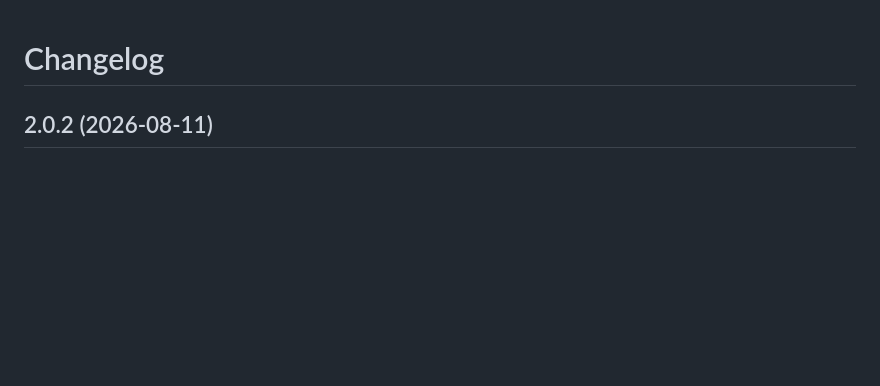
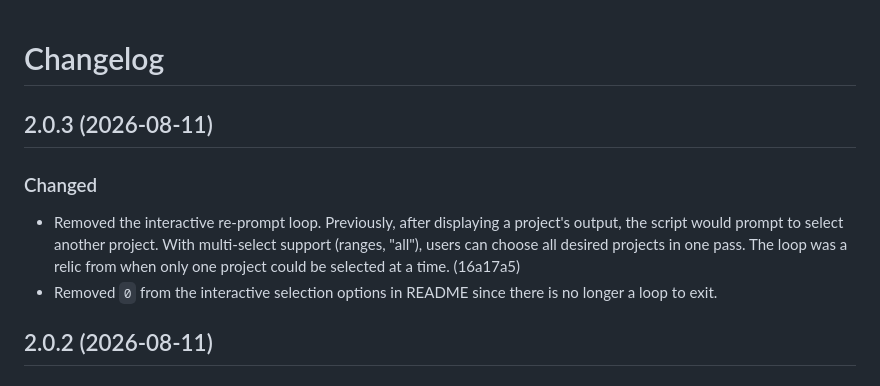
Before and after one commit to bkuz114/SmartEdit-filepath-finder, a Markdown page: CHANGELOG.md, the part around the change. Rendered like a GitHub page; blank space fills up the shorter version.

Commit message:
docs: add CHANGELOG entries for v2.0.3

```diff
--- a/CHANGELOG.md
+++ b/CHANGELOG.md
@@ -1,4 +1,15 @@
 # Changelog
+
+## 2.0.3 (2026-08-11)
+
+### Changed
+- Removed the interactive re-prompt loop. Previously, after displaying
+  a project's output, the script would prompt to select another project.
+  With multi-select support (ranges, "all"), users can choose all
+  desired projects in one pass. The loop was a relic from when only
+  one project could be selected at a time. (16a17a5)
+- Removed `0` from the interactive selection options in README since
+  there is no longer a loop to exit.
 
 ## 2.0.2 (2026-08-11)
 
```
